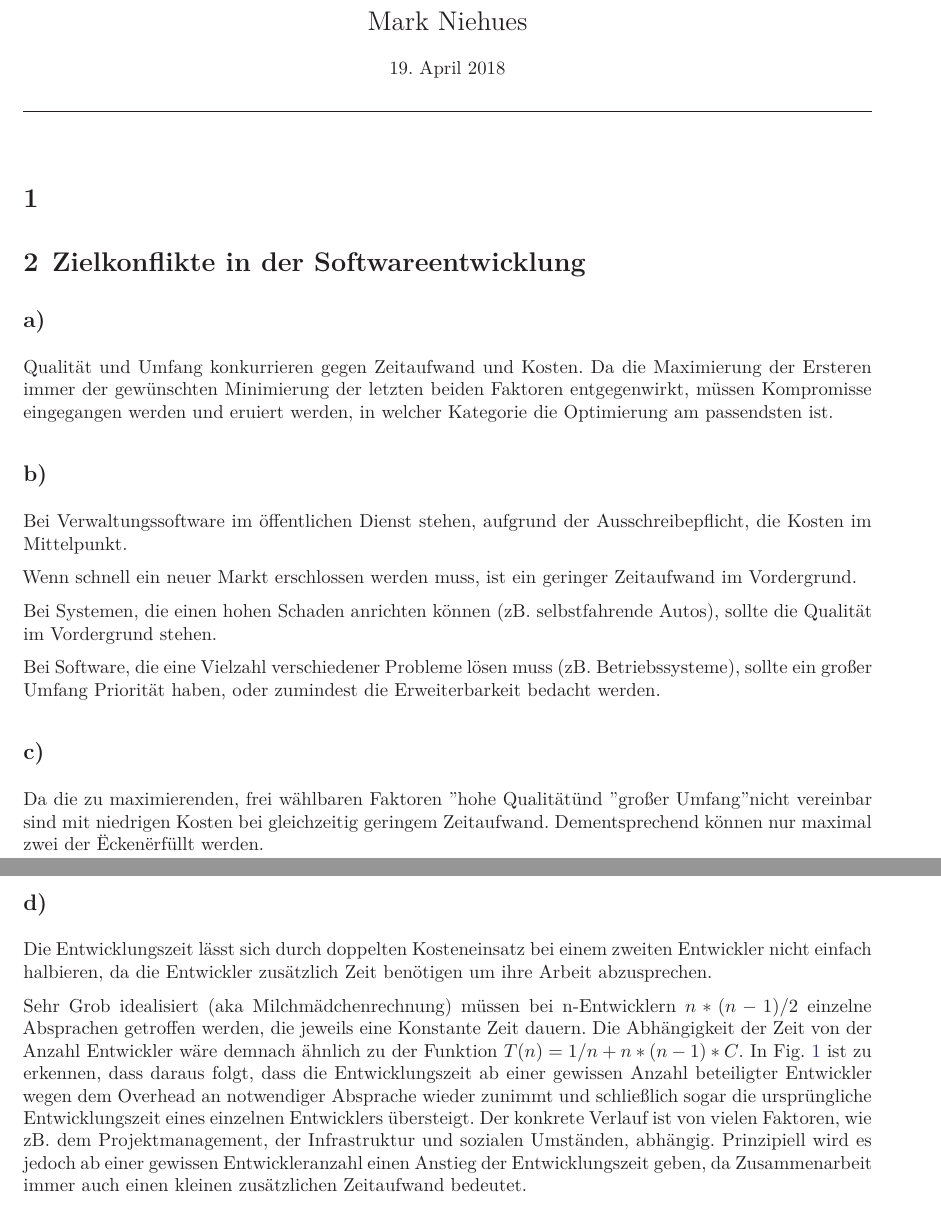
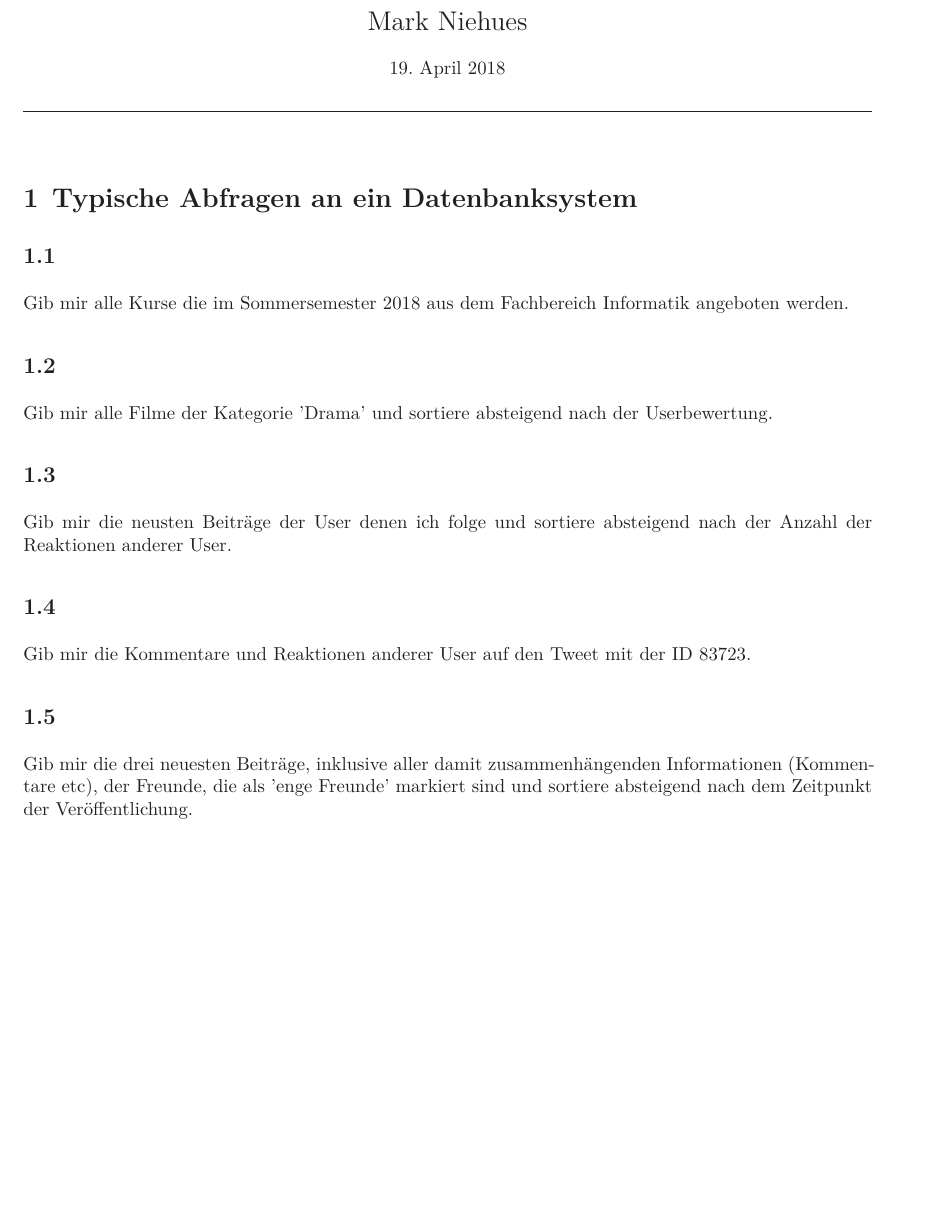
Before and after one commit to maqnius/dbs, a LaTeX document (U1/Datenbanken_01_Niehues.tex): two parts of pages 1 and 2 of 3 before the commit and part of the page after it, the two joined at a grey line, cut so that both start at the same text, the shorter picture padded with empty space. Compiled offline with XeLaTeX.

Commit message:
Aufgabe 3

```diff
--- a/U1/Datenbanken_01_Niehues.tex
+++ b/U1/Datenbanken_01_Niehues.tex
@@ -13,24 +13,19 @@
 \begin{document}
 \input{../src/titlepage}										% erstellt die Titelseite
 
-\section{}
-\section{Zielkonflikte in der Softwareentwicklung}
-\subsection*{a)}
-Qualität und Umfang konkurrieren gegen Zeitaufwand und Kosten. Da die Maximierung der Ersteren immer der gewünschten Minimierung der letzten beiden Faktoren entgegenwirkt, müssen Kompromisse eingegangen werden und eruiert werden, in welcher Kategorie die Optimierung am passendsten ist.
+\section{Typische Abfragen an ein Datenbanksystem}
+\subsection{}
+Gib mir alle Kurse die im Sommersemester 2018 aus dem Fachbereich Informatik angeboten werden.
 
-\subsection*{b)}
-Bei Verwaltungssoftware im öffentlichen Dienst stehen, aufgrund der Ausschreibepflicht, die Kosten im Mittelpunkt.
+\subsection{}
+Gib mir alle Filme der Kategorie 'Drama' und sortiere absteigend nach der Userbewertung.
 
-Wenn schnell ein neuer Markt erschlossen werden muss, ist ein geringer Zeitaufwand im Vordergrund.
+\subsection{}
+Gib mir die neusten Beiträge der User denen ich folge und sortiere absteigend nach der Anzahl der Reaktionen anderer User.
 
-Bei Systemen, die einen hohen Schaden anrichten können (zB. selbstfahrende Autos), sollte die Qualität im Vordergrund stehen.
+\subsection{}
+Gib mir die Kommentare und Reaktionen anderer User auf den Tweet mit der ID 83723.
 
-Bei Software, die eine Vielzahl verschiedener Probleme lösen muss (zB. Betriebssysteme), sollte ein großer Umfang Priorität haben, oder zumindest die Erweiterbarkeit bedacht werden.
+\subsection{}
+Gib mir die drei neuesten Beiträge, inklusive aller damit zusammenhängenden Informationen (Kommentare etc), der Freunde, die als 'enge Freunde' markiert sind und sortiere absteigend nach dem Zeitpunkt der Veröffentlichung.
 
-\subsection*{c)}
-Da die zu maximierenden, frei wählbaren Faktoren "hohe Qualität" und "großer Umfang" nicht vereinbar sind mit niedrigen Kosten bei gleichzeitig geringem Zeitaufwand. Dementsprechend können nur maximal zwei der "Ecken" erfüllt werden.
-
-\subsection*{d)}
-Die Entwicklungszeit lässt sich durch doppelten Kosteneinsatz bei einem zweiten Entwickler nicht einfach halbieren, da die Entwickler zusätzlich Zeit benötigen um ihre Arbeit abzusprechen.
-
-Sehr Grob idealisiert (aka Milchmädchenrechnung) müssen bei n-Entwicklern $ n*(n-1) / 2$ einzelne Absprachen getroffen werden, die jeweils eine Konstante Zeit dauern. Die Abhängigkeit der Zeit von der Anzahl Entwickler wäre demnach ähnlich zu der Funktion $T(n) = 1/n + n * (n-1) * C $. In Fig. \ref{img:plot} ist zu erkennen, dass daraus folgt, dass die Entwicklungszeit ab einer gewissen Anzahl beteiligter Entwickler wegen dem Overhead an notwendiger Absprache wieder zunimmt und schließlich sogar die ursprüngliche Entwicklungszeit eines einzelnen Entwicklers übersteigt. Der konkrete Verlauf ist von vielen Faktoren, wie zB. dem Projektmanagement, der Infrastruktur und sozialen Umständen, abhängig. Prinzipiell wird es jedoch ab einer gewissen Entwickleranzahl einen Anstieg der Entwicklungszeit geben, da Zusammenarbeit immer auch einen kleinen zusätzlichen Zeitaufwand bedeutet.
@@ -56 +31,0 @@ Sehr Grob idealisiert (aka Milchmädchenrechnung) müssen bei n-Entwicklern $ n*
-\item Spezifikation: Festlegung der Funktionalität, Einsatzszenarien und Anforderungen einer Software \cite{wiki}
```
Also changed, not shown: U1/Datenbanken_01_Niehues.tex (32 more changed lines).
